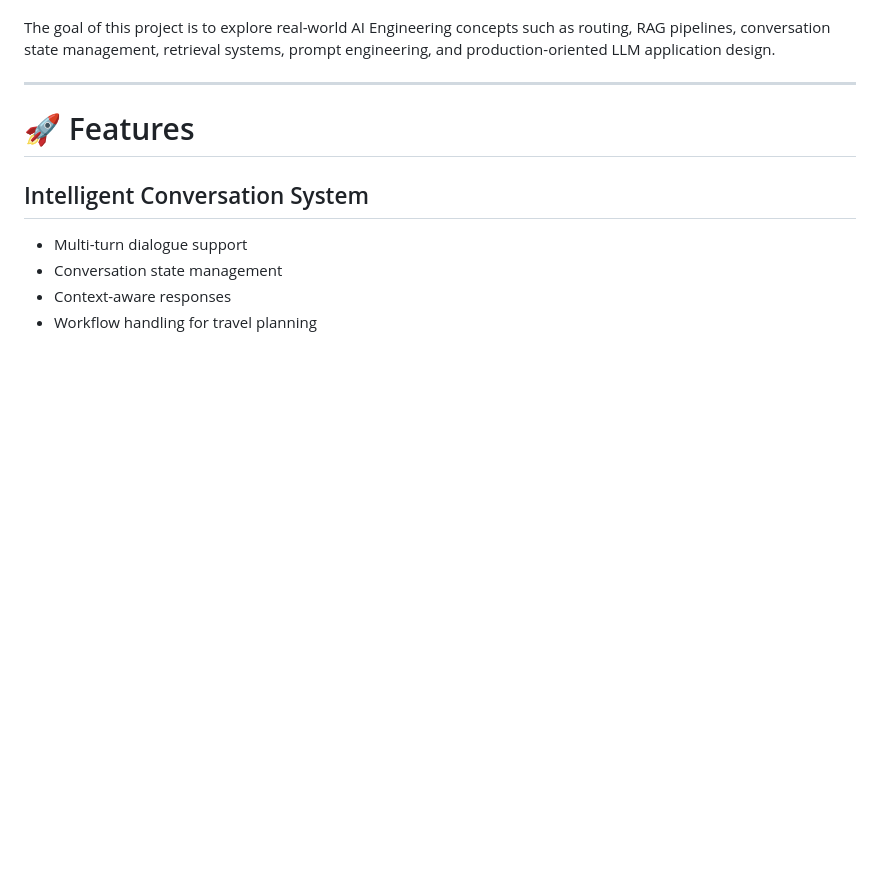
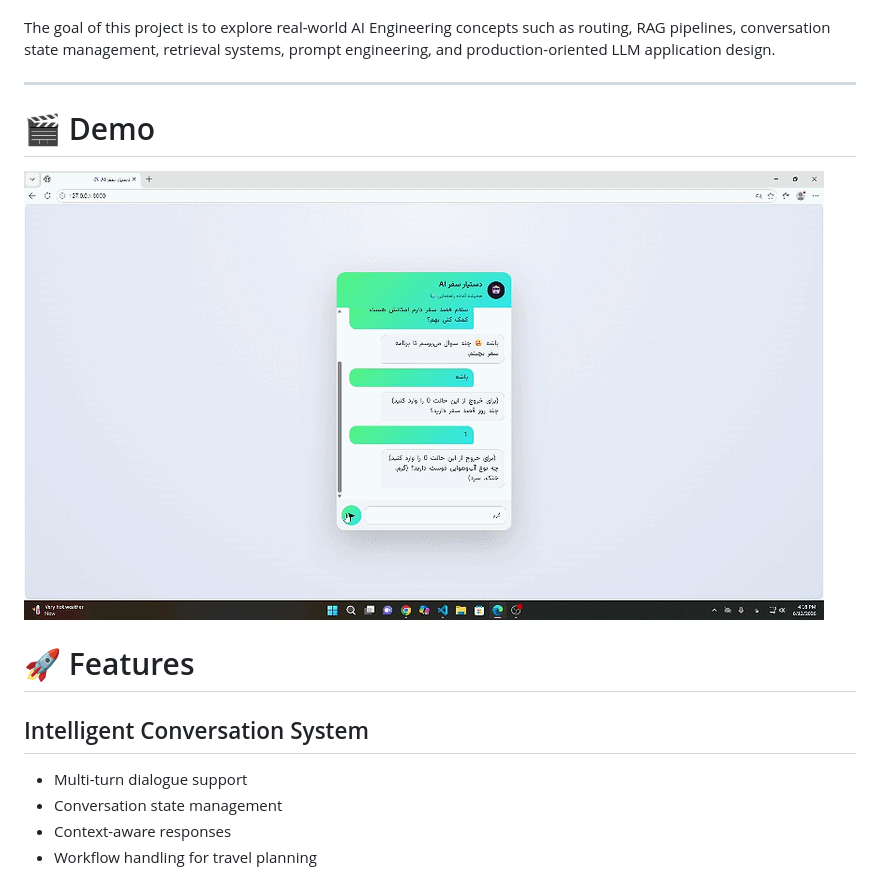
Before and after one commit to AryaRabiee/AI_Travel_Agent, a Markdown page: README.md, the part around the change. Drawn GitHub-style; blank space fills up the shorter version.

```diff
--- a/README.md
+++ b/README.md
@@ -16,6 +16,10 @@ to create a more reliable and context-aware travel assistant.
 The goal of this project is to explore real-world AI Engineering concepts such as routing, RAG pipelines, conversation state management, retrieval systems, prompt engineering, and production-oriented LLM application design.
 
 ---
+# 🎬 Demo
+
+![Demo](assets/demo.gif)
+
 
 # 🚀 Features
 
```
